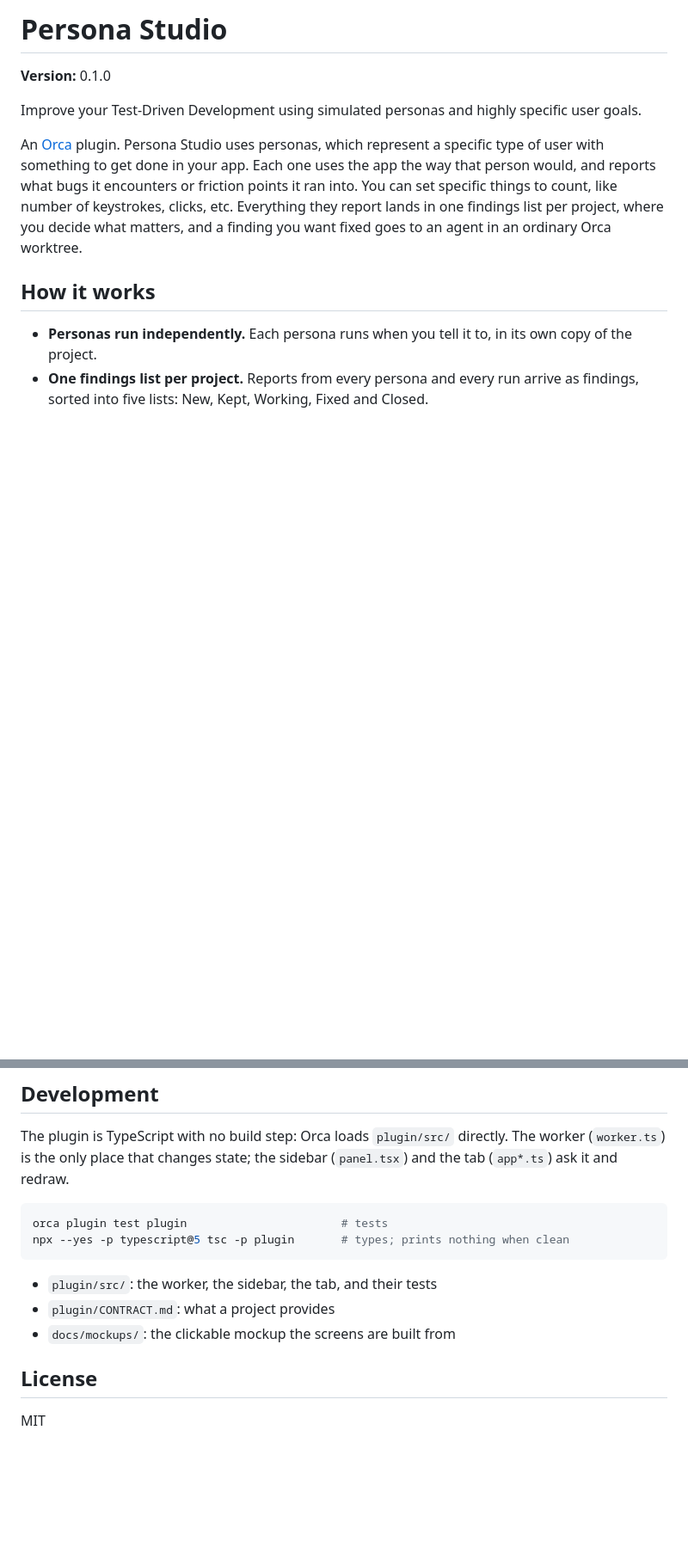
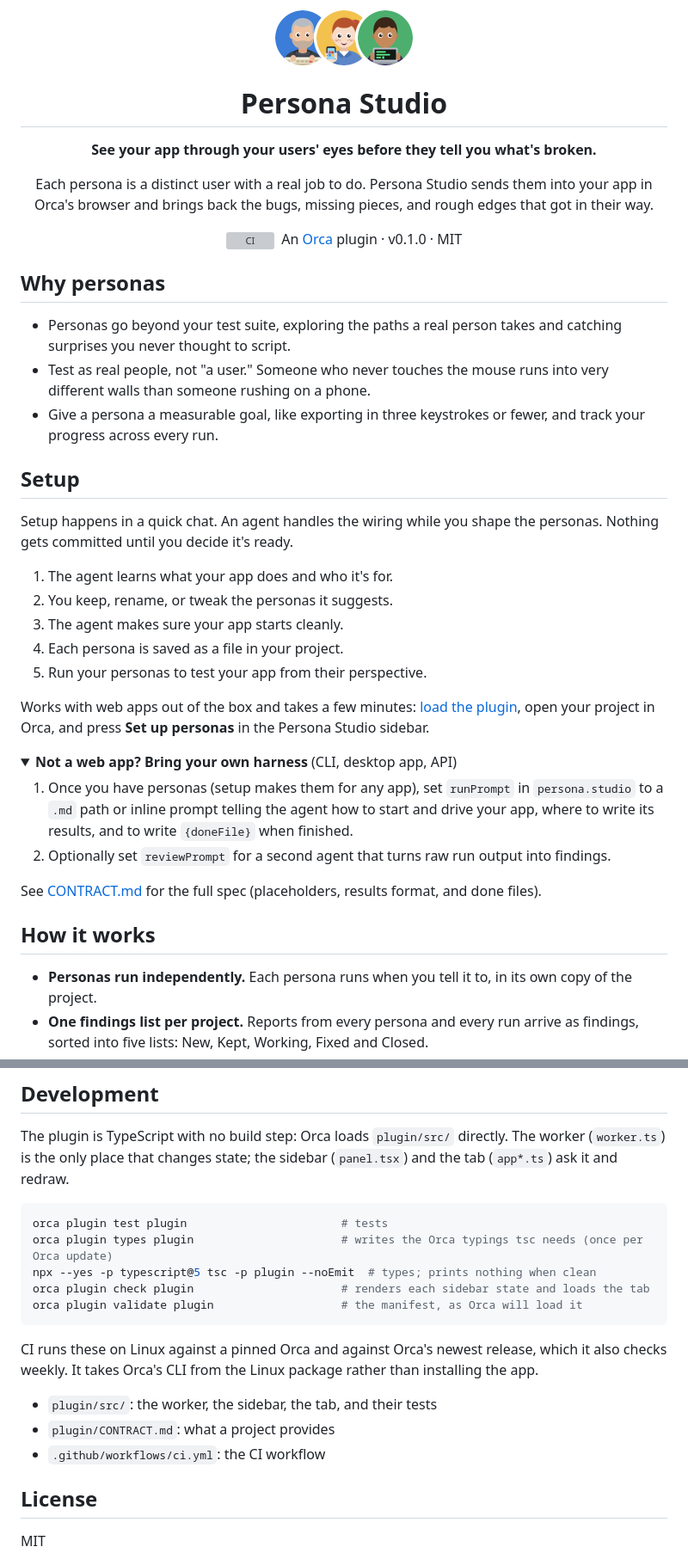
Before and after one commit to jejacks0n/orca-persona-studio, a Markdown page: README.md, 2 parts joined by grey strips. Shown at 86% size. Rendered like a GitHub page; pictures changed too: .github/readme/faces.png (added); folded sections open; blank space fills up the shorter version; grey boxes are pictures that could not be loaded.

Commit message:
README opens like the tab's zero state; CI runs the plugin's checks on Linux; tests for the step count, sidebar setup and theme

````diff
--- a/README.md
+++ b/README.md
@@ -1,10 +1,43 @@
-# Persona Studio
+<p align="center"><img src=".github/readme/faces.png" width="160" alt="Three sample personas"></p>
 
-**Version:** 0.1.0
+<h1 align="center">Persona Studio</h1>
 
-Improve your Test-Driven Development using simulated personas and highly specific user goals.
+<p align="center"><b>See your app through your users' eyes before they tell you what's broken.</b></p>
 
-An [Orca](https://orca.dev) plugin. Persona Studio uses personas, which represent a specific type of user with something to get done in your app. Each one uses the app the way that person would, and reports what bugs it encounters or friction points it ran into. You can set specific things to count, like number of keystrokes, clicks, etc. Everything they report lands in one findings list per project, where you decide what matters, and a finding you want fixed goes to an agent in an ordinary Orca worktree.
+<p align="center">Each persona is a distinct user with a real job to do. Persona Studio sends them into your app in Orca's browser and brings back the bugs, missing pieces, and rough edges that got in their way.</p>
+
+<p align="center">
+  <a href="https://github.com/jejacks0n/orca-persona-studio/actions/workflows/ci.yml"><img src="https://github.com/jejacks0n/orca-persona-studio/actions/workflows/ci.yml/badge.svg" alt="CI"></a>
+  &nbsp;An <a href="https://orca.dev">Orca</a> plugin · v0.1.0 · MIT
+</p>
+
+## Why personas
+
+- Personas go beyond your test suite, exploring the paths a real person takes and catching surprises you never thought to script.
+- Test as real people, not "a user." Someone who never touches the mouse runs into very different walls than someone rushing on a phone.
+- Give a persona a measurable goal, like exporting in three keystrokes or fewer, and track your progress across every run.
+
+## Setup
+
+Setup happens in a quick chat. An agent handles the wiring while you shape the personas. Nothing gets committed until you decide it's ready.
+
+1. The agent learns what your app does and who it's for.
+2. You keep, rename, or tweak the personas it suggests.
+3. The agent makes sure your app starts cleanly.
+4. Each persona is saved as a file in your project.
+5. Run your personas to test your app from their perspective.
+
+Works with web apps out of the box and takes a few minutes: [load the plugin](#installation), open your project in Orca, and press **Set up personas** in the Persona Studio sidebar.
+
+<details>
+<summary><b>Not a web app? Bring your own harness</b> (CLI, desktop app, API)</summary>
+
+1. Once you have personas (setup makes them for any app), set `runPrompt` in `persona.studio` to a `.md` path or inline prompt telling the agent how to start and drive your app, where to write its results, and to write `{doneFile}` when finished.
+2. Optionally set `reviewPrompt` for a second agent that turns raw run output into findings.
+
+See [CONTRACT.md](plugin/CONTRACT.md) for the full spec (placeholders, results format, and done files).
+
+</details>
 
 ## How it works
 
@@ -104,12 +137,17 @@ The plugin is TypeScript with no build step: Orca loads `plugin/src/` directly.
 
 ```sh
 orca plugin test plugin                       # tests
-npx --yes -p typescript@5 tsc -p plugin       # types; prints nothing when clean
+orca plugin types plugin                      # writes the Orca typings tsc needs (once per Orca update)
+npx --yes -p typescript@5 tsc -p plugin --noEmit  # types; prints nothing when clean
+orca plugin check plugin                      # renders each sidebar state and loads the tab
+orca plugin validate plugin                   # the manifest, as Orca will load it
 ```
+
+CI runs these on Linux against a pinned Orca and against Orca's newest release, which it also checks weekly. It takes Orca's CLI from the Linux package rather than installing the app.
 
 - `plugin/src/`: the worker, the sidebar, the tab, and their tests
 - `plugin/CONTRACT.md`: what a project provides
-- `docs/mockups/`: the clickable mockup the screens are built from
+- `.github/workflows/ci.yml`: the CI workflow
 
 ## License
 
````
Also changed, not shown: other parts of README.md (+1 -1 lines), 4 other files.
